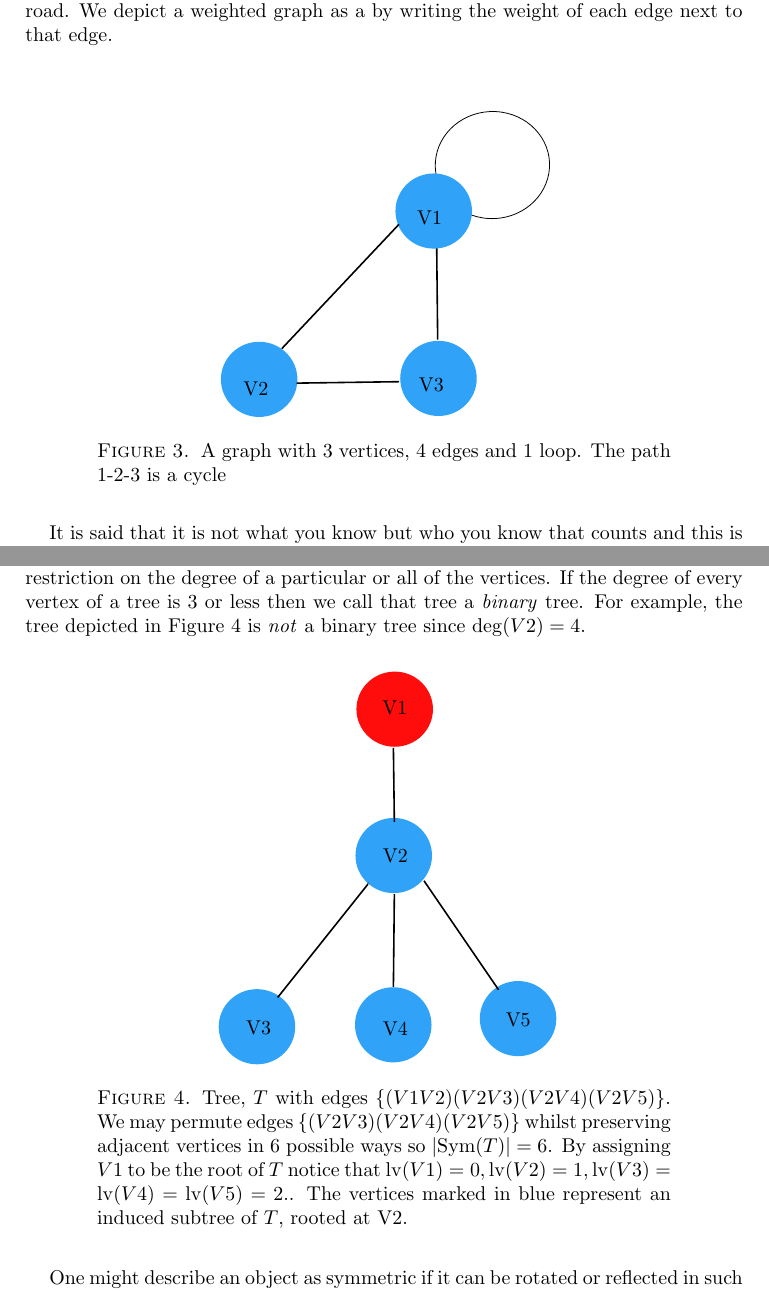
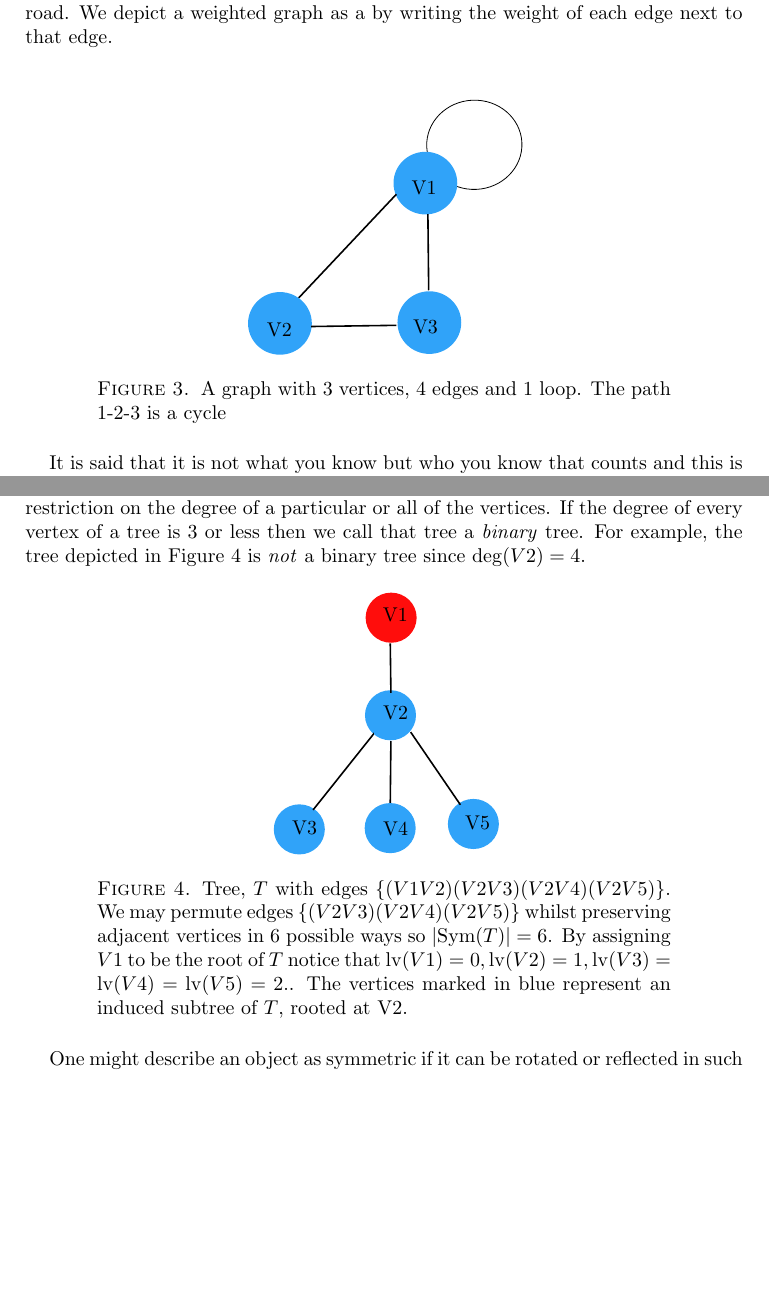
Before and after one commit to InocculatedBadger/gitrepository, a LaTeX paper (medical(2).tex): two parts of pages 2 and 3 of 8, joined at a grey line, cut so that both start at the same text, the shorter picture padded with empty space. Compiled offline with pdfLaTeX; a missing bibliography style is replaced by a similar one.

Commit message:
better diagram size

```diff
--- a/medical(2).tex
+++ b/medical(2).tex
@@ -156,7 +156,7 @@ It is possible to encode more information in a graph by giving each edge a numbe
 \definecolor{c30a3f9}{RGB}{48,163,249}
 \begin{figure}[H]
 \centering
-\begin{tikzpicture}[y=0.80pt,x=0.80pt,yscale=-1, inner sep=0pt, outer sep=0pt, scale = 0.3]
+\begin{tikzpicture}[y=0.80pt,x=0.80pt,yscale=-1, inner sep=0pt, outer sep=0pt, scale = 0.25]
   \path[cm={{1.64548,0.08392,-0.09385,1.47135,(-193.31641,-165.94688)}},draw=black,fill=c770d0c,fill
     opacity=0.000] (553.0000,211.3622)arc(0.000:180.000:72.500000 and
     76.000)arc(-180.000:0.000:72.500000 and 76.000) -- cycle;
@@ -206,7 +206,7 @@ The appropriate graph to model a phenomenon will have properties such as a restr
 
 
 
-\begin{tikzpicture}[y=0.80pt,x=0.80pt,yscale=-1, inner sep=0pt, outer sep=0pt, scale = 0.3]
+\begin{tikzpicture}[y=0.80pt,x=0.80pt,yscale=-1, inner sep=0pt, outer sep=0pt, scale = 0.2]
   \path[shift={(175.0,149.0)},fill=c30a3f9]
     (285.7143,239.5050)arc(0.000:180.000:80.000000 and
     78.571)arc(-180.000:0.000:80.000000 and 78.571) -- cycle;
```
